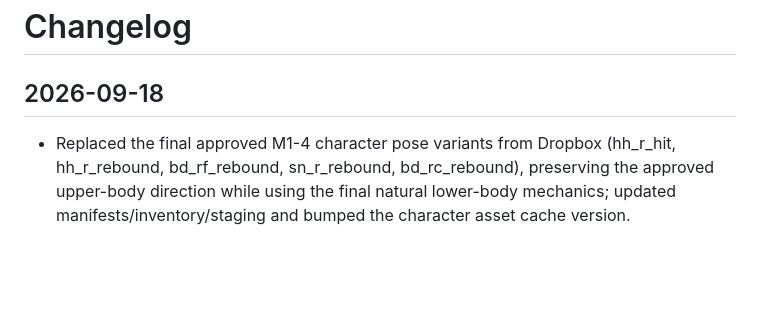
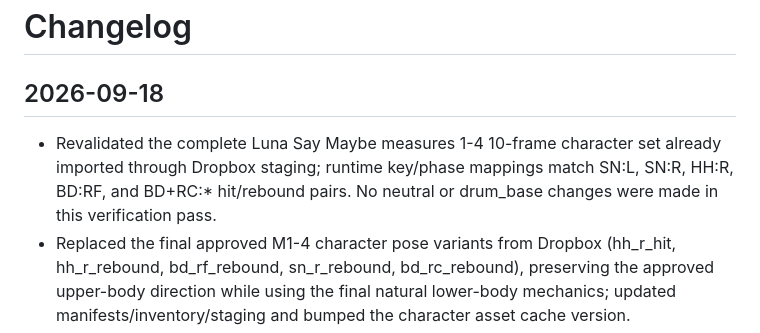
Before and after one commit to mleuatd/dtx-drum-flow, a Markdown page: CHANGELOG.md, the part around the change. GitHub-like rendering; blank space fills up the shorter version.

Commit message:
docs: record M1-4 character revalidation

```diff
--- a/CHANGELOG.md
+++ b/CHANGELOG.md
@@ -1,6 +1,7 @@
 # Changelog
 
 ## 2026-09-18
+- Revalidated the complete Luna Say Maybe measures 1-4 10-frame character set already imported through Dropbox staging; runtime key/phase mappings match SN:L, SN:R, HH:R, BD:RF, and BD+RC:* hit/rebound pairs. No neutral or drum_base changes were made in this verification pass.
 - Replaced the final approved M1-4 character pose variants from Dropbox (hh_r_hit, hh_r_rebound, bd_rf_rebound, sn_r_rebound, bd_rc_rebound), preserving the approved upper-body direction while using the final natural lower-body mechanics; updated manifests/inventory/staging and bumped the character asset cache version.
 - Replaced both fixed runtime layers from the two current-chat PNGs without regeneration: neutral SHA-256 `886e3490bb926b496d95eb1f8fb2e1ecc69859fdba35d1b13858fe8f31dd39e9`, drum SHA-256 `dadc9764acebc0fc3db3c661ffa0929fb6a3c4cc7b03b27e10920ce796efed85` (both 1448x1086 RGBA).
 - Kept source-canvas registration at x=0/y=0; verified the character is centered over the kit with left foot at the hi-hat pedal region and right foot at the bass-drum pedal region.
```
